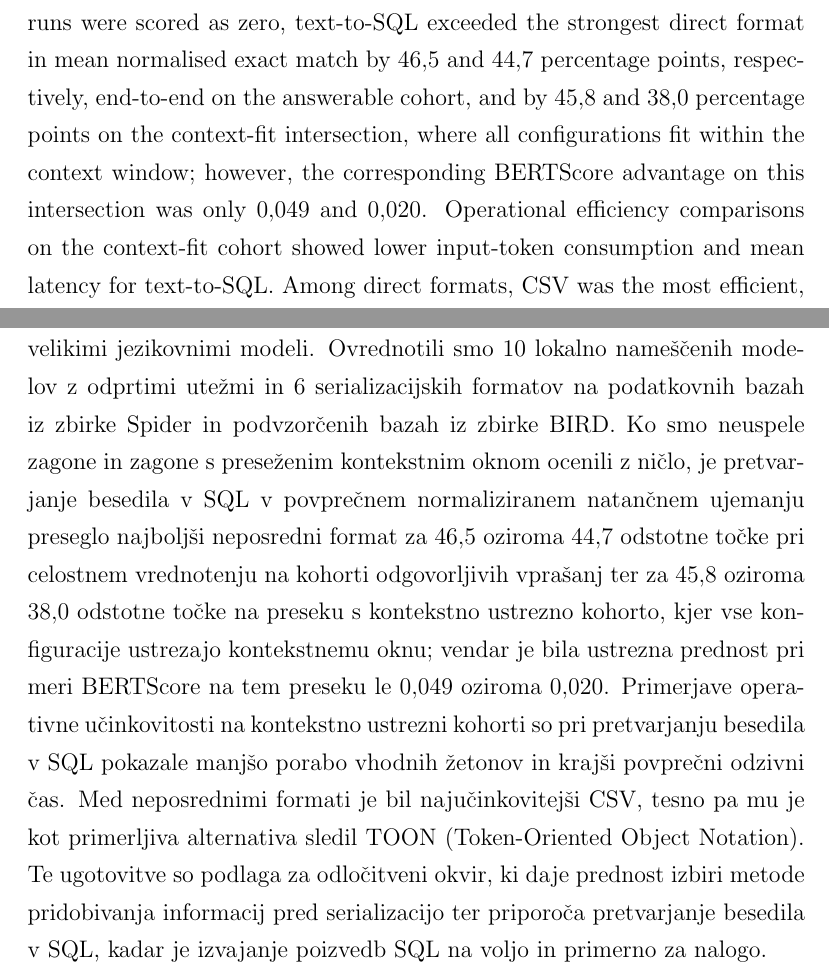
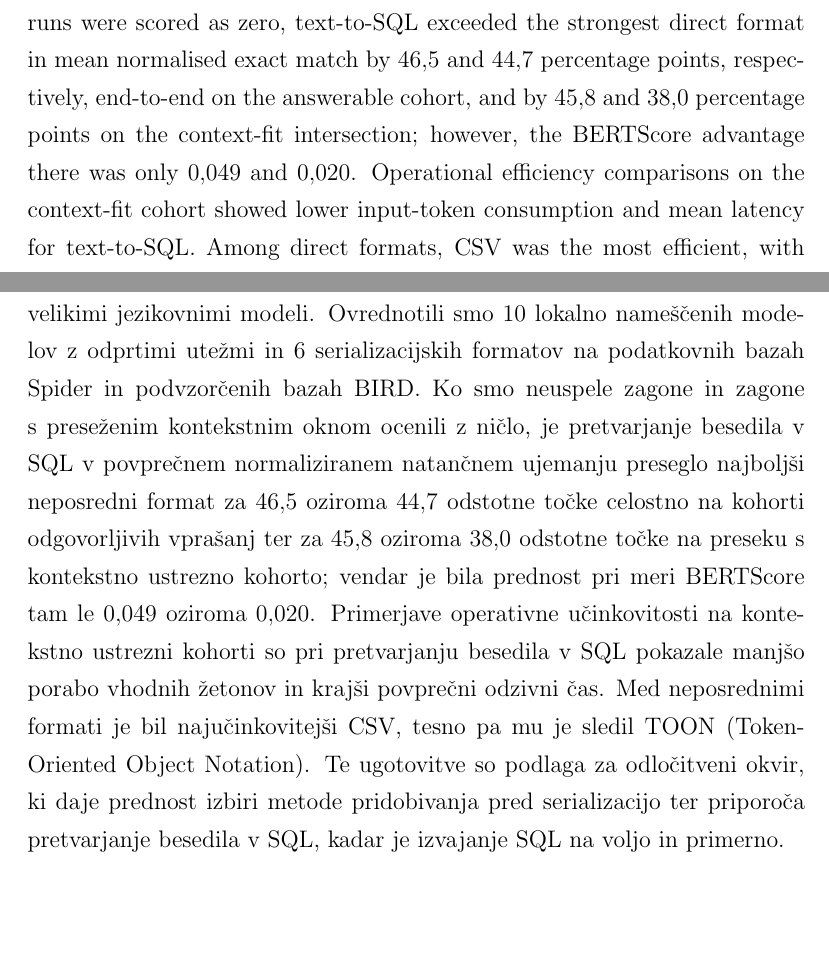
Before and after one commit to UndefinedLuka/master-thesis, a LaTeX thesis (thesis/thesis_template.tex, which reads thesis/front_pages/eng/abstract.tex, thesis/front_pages/slo/povzetek.tex): two parts of pages 15 and 17 of 113, joined at a grey line, cut so that both start at the same text, the shorter picture padded with empty space. Compiled offline with pdfLaTeX.

Commit message:
Shorten abstract

```diff
--- a/thesis/front_pages/eng/abstract.tex
+++ b/thesis/front_pages/eng/abstract.tex
@@ -14,13 +14,12 @@ using large language models. We evaluated \num{10} locally deployed open-weight
 serialisation formats on Spider and subsampled BIRD databases. When failed and context-exceeded runs were
 scored as zero, text-to-SQL exceeded the strongest direct format in mean normalised exact match by \num{46.5}
 and \num{44.7} percentage points, respectively, end-to-end on the answerable cohort, and by \num{45.8} and
-\num{38.0} percentage points on the context-fit intersection, where all configurations fit within the context
-window; however, the corresponding BERTScore advantage on this intersection was only \num{0.049} and
-\num{0.020}. Operational efficiency comparisons on the context-fit cohort showed lower input-token consumption
-and mean latency for text-to-SQL. Among direct formats, CSV was the most efficient, with Token-Oriented Object
-Notation (TOON) as a close alternative. These findings inform a decision framework that prioritises
-extraction-method selection before serialisation and favours text-to-SQL when SQL execution is available and
-applicable.
+\num{38.0} percentage points on the context-fit intersection; however, the BERTScore advantage there was only
+\num{0.049} and \num{0.020}. Operational efficiency comparisons on the context-fit cohort showed lower
+input-token consumption and mean latency for text-to-SQL. Among direct formats, CSV was the most efficient,
+with Token-Oriented Object Notation (TOON) as a close alternative. These findings inform a decision framework
+that prioritises extraction-method selection before serialisation and favours text-to-SQL when SQL execution
+is available and applicable.
 
 \subsection*{Keywords}
 \textit{\tkeywordsEn}
--- a/thesis/front_pages/slo/povzetek.tex
+++ b/thesis/front_pages/slo/povzetek.tex
@@ -11,18 +11,16 @@
 
 Magistrsko delo primerja neposredno sklepanje iz konteksta in pretvarjanje besedila v SQL pri pridobivanju
 informacij iz strukturiranih podatkov z velikimi jezikovnimi modeli. Ovrednotili smo \num{10} lokalno
-nameščenih modelov z odprtimi utežmi in \num{6} serializacijskih formatov na podatkovnih bazah iz zbirke
-Spider in podvzorčenih bazah iz zbirke BIRD. Ko smo neuspele zagone in zagone s preseženim kontekstnim oknom
-ocenili z ničlo, je pretvarjanje besedila v SQL v povprečnem normaliziranem natančnem ujemanju preseglo
-najboljši neposredni format za \num{46.5} oziroma \num{44.7} odstotne točke pri celostnem vrednotenju na
-kohorti odgovorljivih vprašanj ter za \num{45.8} oziroma \num{38.0} odstotne točke na preseku s kontekstno
-ustrezno kohorto, kjer vse konfiguracije ustrezajo kontekstnemu oknu; vendar je bila ustrezna prednost pri
-meri BERTScore na tem preseku le \num{0.049} oziroma \num{0.020}. Primerjave operativne učinkovitosti na
-kontekstno ustrezni kohorti so pri pretvarjanju besedila v SQL pokazale manjšo porabo vhodnih žetonov in
-krajši povprečni odzivni čas. Med neposrednimi formati je bil najučinkovitejši CSV, tesno pa mu je kot
-primerljiva alternativa sledil TOON (Token-Oriented Object Notation). Te ugotovitve so podlaga za odločitveni
-okvir, ki daje prednost izbiri metode pridobivanja informacij pred serializacijo ter priporoča pretvarjanje
-besedila v SQL, kadar je izvajanje poizvedb SQL na voljo in primerno za nalogo.
+nameščenih modelov z odprtimi utežmi in \num{6} serializacijskih formatov na podatkovnih bazah Spider in
+podvzorčenih bazah BIRD. Ko smo neuspele zagone in zagone s preseženim kontekstnim oknom ocenili z ničlo, je
+pretvarjanje besedila v SQL v povprečnem normaliziranem natančnem ujemanju preseglo najboljši neposredni
+format za \num{46.5} oziroma \num{44.7} odstotne točke celostno na kohorti odgovorljivih vprašanj ter za
+\num{45.8} oziroma \num{38.0} odstotne točke na preseku s kontekstno ustrezno kohorto; vendar je bila prednost
+pri meri BERTScore tam le \num{0.049} oziroma \num{0.020}. Primerjave operativne učinkovitosti na kontekstno
+ustrezni kohorti so pri pretvarjanju besedila v SQL pokazale manjšo porabo vhodnih žetonov in krajši povprečni
+odzivni čas. Med neposrednimi formati je bil najučinkovitejši CSV, tesno pa mu je sledil TOON (Token-Oriented
+Object Notation). Te ugotovitve so podlaga za odločitveni okvir, ki daje prednost izbiri metode pridobivanja
+pred serializacijo ter priporoča pretvarjanje besedila v SQL, kadar je izvajanje SQL na voljo in primerno.
 
 \subsection*{Ključne besede}
 \textit{\tkeywords}
```
Also changed, not shown: thesis/thesis_template.pdf, 1 other file.
